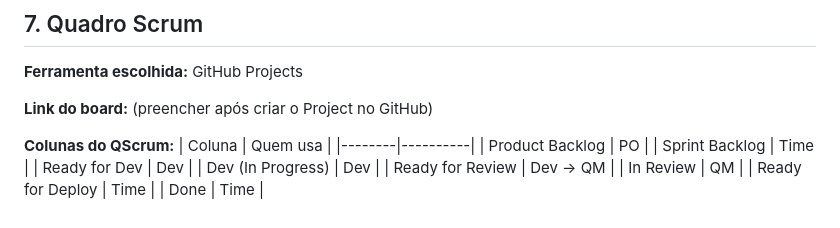
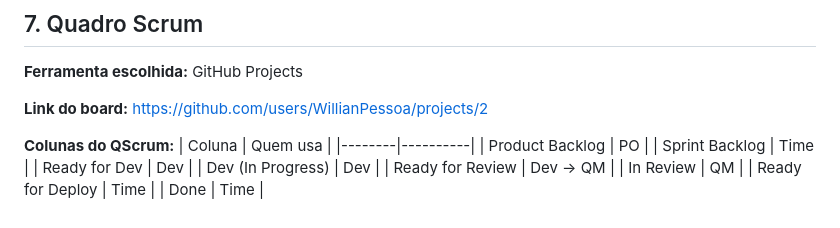
Before and after one commit to WillianPessoa/monitoria-app, a Markdown page: docs/sprints/sprint-0.md, the part around the change. Rendered like a GitHub page.

Commit message:
docs(sprint0): atualiza link do board GitHub Projects

```diff
--- a/docs/sprints/sprint-0.md
+++ b/docs/sprints/sprint-0.md
@@ -190,7 +190,7 @@ A coordenação tem acesso a um painel de acompanhamento que mostra se o monitor
 
 **Ferramenta escolhida:** GitHub Projects
 
-**Link do board:** (preencher após criar o Project no GitHub)
+**Link do board:** https://github.com/users/WillianPessoa/projects/2
 
 **Colunas do QScrum:**
 | Coluna | Quem usa |
```
